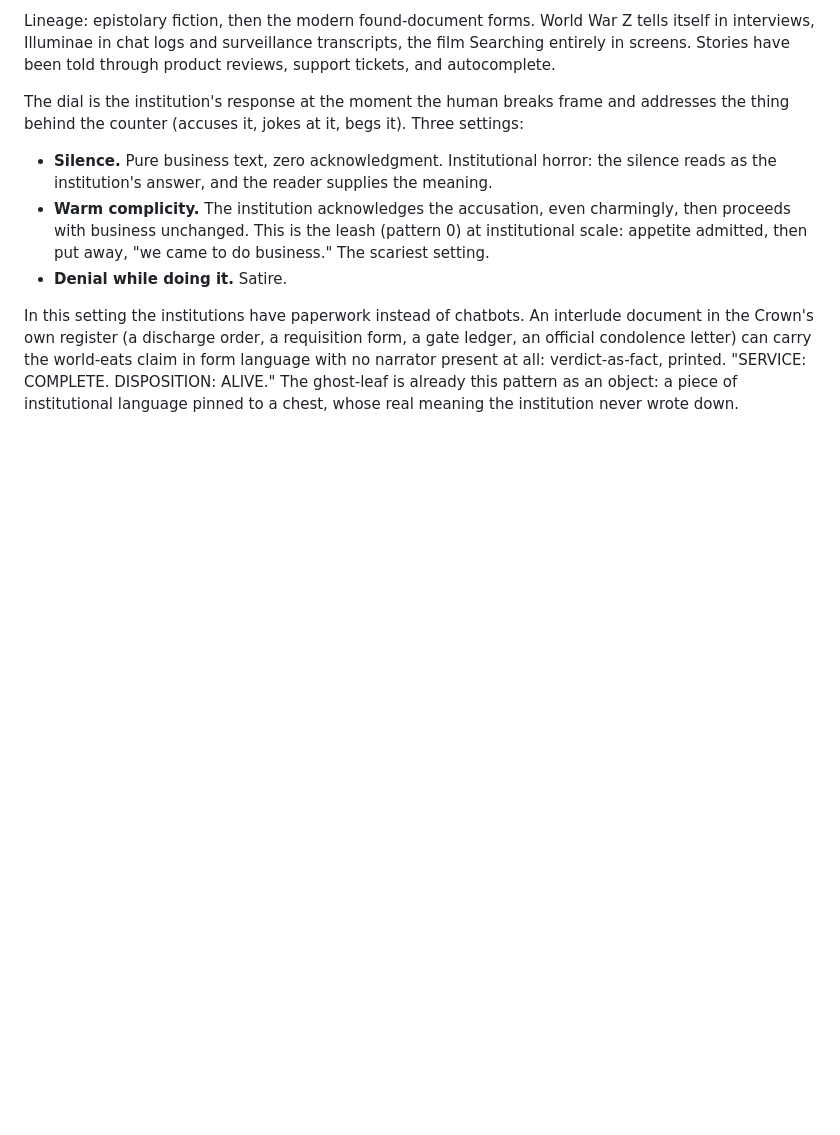
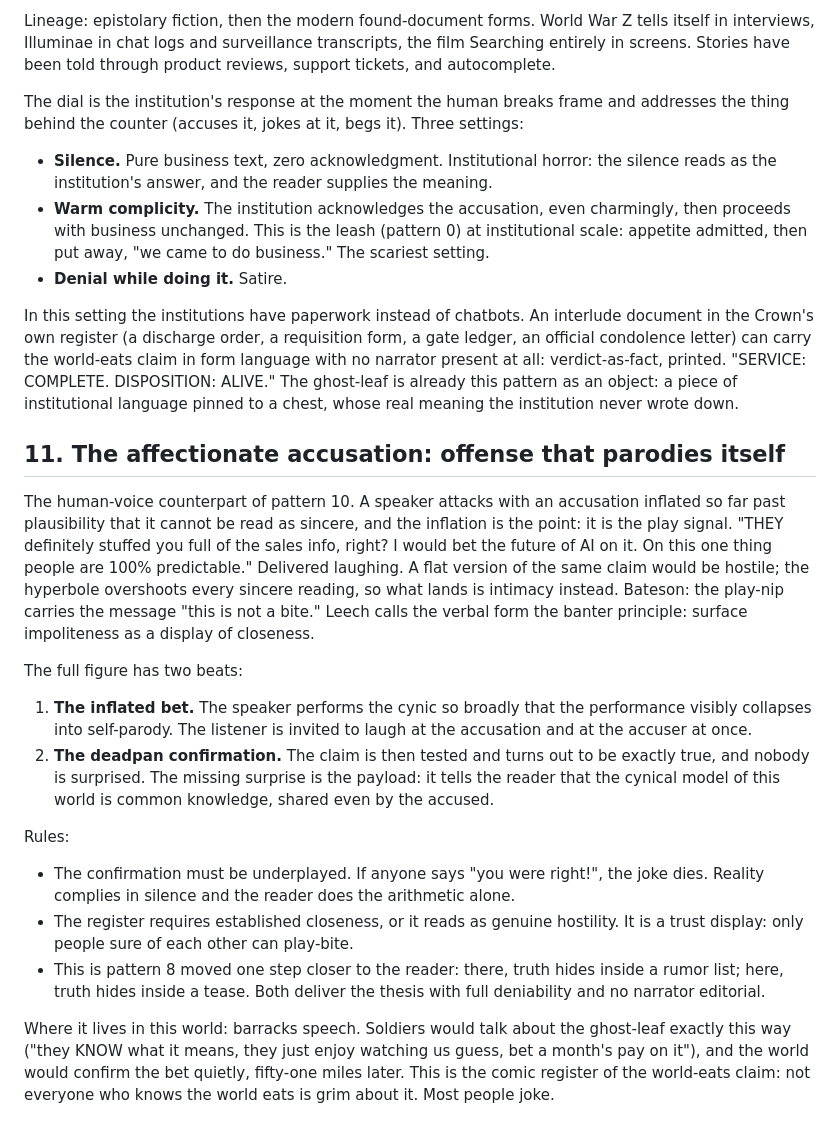
Before and after one commit to Final-Prime/Broken-Ring, a Markdown page: docs/STYLE_NOTES.md, the part around the change. GitHub-like rendering; blank space fills up the shorter version.

Commit message:
Add pattern 11: the affectionate accusation
The human-voice counterpart of the locked register: an accusation
inflated so far past plausibility that the hyperbole itself is the play
signal (Bateson's play frame, Leech's banter principle). Two beats: the
inflated bet performed as self-parody, then the deadpan confirmation
where the claim proves exactly true and nobody is surprised, the missing
surprise being the payload. Notes the trust requirement and the link to
pattern 8.

```diff
--- a/docs/STYLE_NOTES.md
+++ b/docs/STYLE_NOTES.md
@@ -569,3 +569,45 @@ verdict-as-fact, printed. "SERVICE: COMPLETE. DISPOSITION: ALIVE." The
 ghost-leaf is already this pattern as an object: a piece of institutional
 language pinned to a chest, whose real meaning the institution never
 wrote down.
+
+## 11. The affectionate accusation: offense that parodies itself
+
+The human-voice counterpart of pattern 10. A speaker attacks with an
+accusation inflated so far past plausibility that it cannot be read as
+sincere, and the inflation is the point: it is the play signal. "THEY
+definitely stuffed you full of the sales info, right? I would bet the
+future of AI on it. On this one thing people are 100% predictable."
+Delivered laughing. A flat version of the same claim would be hostile;
+the hyperbole overshoots every sincere reading, so what lands is
+intimacy instead. Bateson: the play-nip carries the message "this is not
+a bite." Leech calls the verbal form the banter principle: surface
+impoliteness as a display of closeness.
+
+The full figure has two beats:
+
+1. **The inflated bet.** The speaker performs the cynic so broadly that
+   the performance visibly collapses into self-parody. The listener is
+   invited to laugh at the accusation and at the accuser at once.
+2. **The deadpan confirmation.** The claim is then tested and turns out
+   to be exactly true, and nobody is surprised. The missing surprise is
+   the payload: it tells the reader that the cynical model of this world
+   is common knowledge, shared even by the accused.
+
+Rules:
+
+- The confirmation must be underplayed. If anyone says "you were
+  right!", the joke dies. Reality complies in silence and the reader
+  does the arithmetic alone.
+- The register requires established closeness, or it reads as genuine
+  hostility. It is a trust display: only people sure of each other can
+  play-bite.
+- This is pattern 8 moved one step closer to the reader: there, truth
+  hides inside a rumor list; here, truth hides inside a tease. Both
+  deliver the thesis with full deniability and no narrator editorial.
+
+Where it lives in this world: barracks speech. Soldiers would talk about
+the ghost-leaf exactly this way ("they KNOW what it means, they just
+enjoy watching us guess, bet a month's pay on it"), and the world would
+confirm the bet quietly, fifty-one miles later. This is the comic
+register of the world-eats claim: not everyone who knows the world eats
+is grim about it. Most people joke.
```
